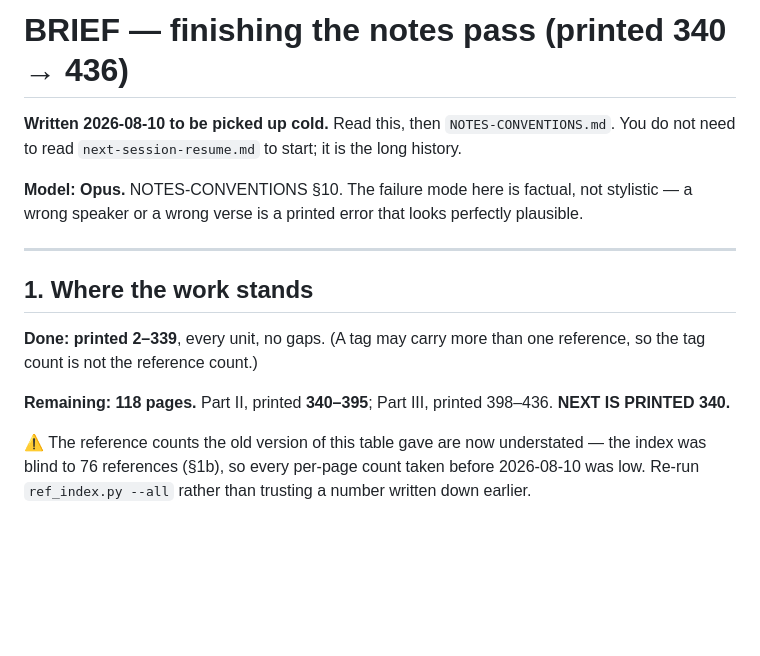
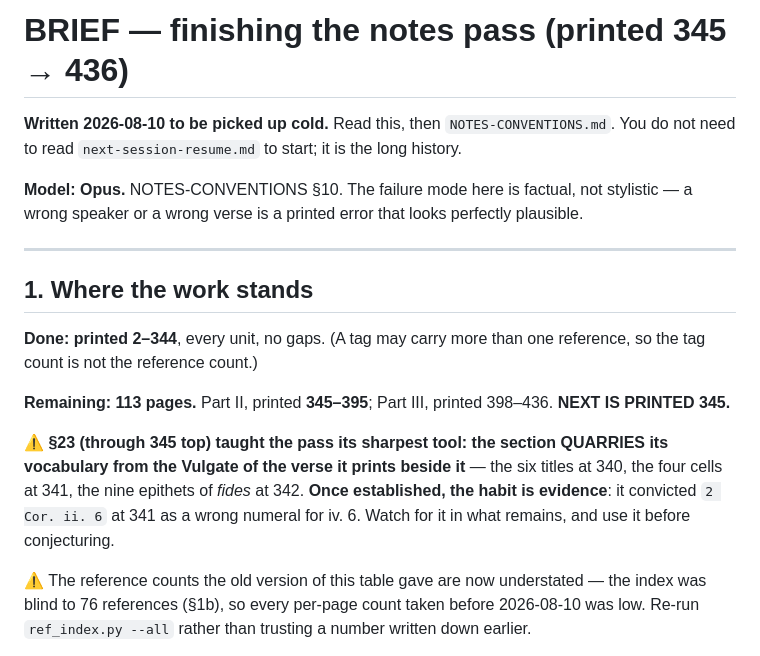
Before and after one commit to wilsonpruitt/andrewes-preces, a Markdown page: BRIEF-notes-pass.md, the part around the change. Drawn GitHub-style; blank space fills up the shorter version.

Commit message:
Resume note and brief: through printed 344, and the quarrying method
Co-Authored-By: Claude Opus 5 (1M context) <noreply@anthropic.com>

```diff
--- a/BRIEF-notes-pass.md
+++ b/BRIEF-notes-pass.md
@@ -1,4 +1,4 @@
-# BRIEF — finishing the notes pass (printed 340 → 436)
+# BRIEF — finishing the notes pass (printed 345 → 436)
 
 **Written 2026-08-10 to be picked up cold.** Read this, then `NOTES-CONVENTIONS.md`. You do not need to read `next-session-resume.md` to start; it is the long history.
 
@@ -8,9 +8,11 @@
 
 ## 1. Where the work stands
 
-**Done: printed 2–339**, every unit, no gaps. (A tag may carry more than one reference, so the tag count is not the reference count.)
+**Done: printed 2–344**, every unit, no gaps. (A tag may carry more than one reference, so the tag count is not the reference count.)
 
-**Remaining: 118 pages.** Part II, printed **340–395**; Part III, printed 398–436. **NEXT IS PRINTED 340.**
+**Remaining: 113 pages.** Part II, printed **345–395**; Part III, printed 398–436. **NEXT IS PRINTED 345.**
+
+⚠ **§23 (through 345 top) taught the pass its sharpest tool: the section QUARRIES its vocabulary from the Vulgate of the verse it prints beside it** — the six titles at 340, the four cells at 341, the nine epithets of *fides* at 342. **Once established, the habit is evidence**: it convicted `2 Cor. ii. 6` at 341 as a wrong numeral for iv. 6. Watch for it in what remains, and use it before conjecturing.
 
 ⚠ The reference counts the old version of this table gave are now understated — the index was blind to 76 references (§1b), so every per-page count taken before 2026-08-10 was low. Re-run `ref_index.py --all` rather than trusting a number written down earlier.
 
```
Also changed, not shown: next-session-resume.md (+22 -2 lines).
